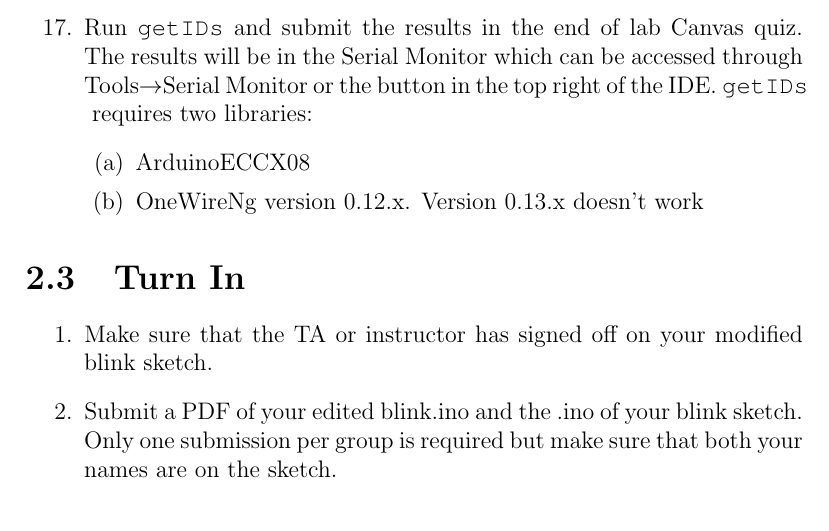
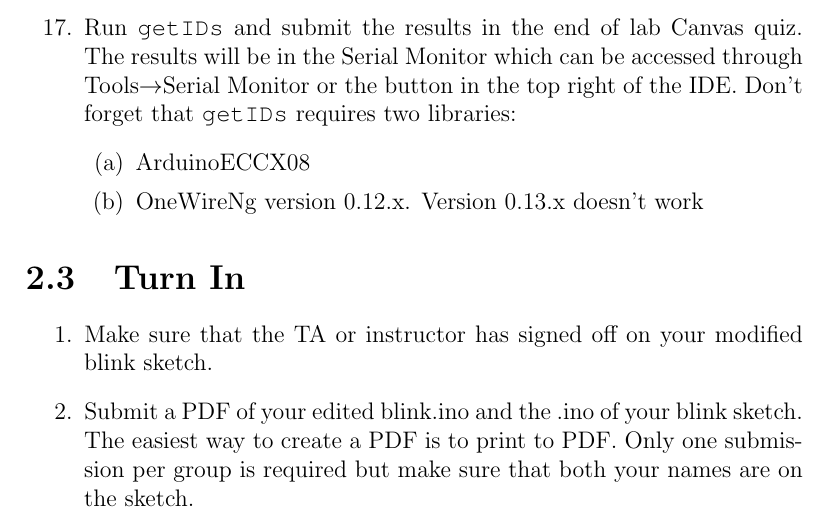
Before and after one commit to semcneil/Fundamentals-of-Microcontrollers-Laboratories, a LaTeX thesis (latex/manual.tex, which reads latex/arduinoStart/arduinoStart.tex): part of page 12 of 61, cut so that both start at the same text. Compiled offline with pdfLaTeX.

Commit message:
Added PDF creation instructions

```diff
--- a/latex/arduinoStart/arduinoStart.tex
+++ b/latex/arduinoStart/arduinoStart.tex
@@ -107,7 +107,7 @@ is all that needs to be turned in.
     \end{enumerate}
     \item Run \lstinline$getIDs$ and submit the results in the end of lab Canvas quiz. The results will be
                 in the Serial Monitor which can be accessed through Tools$\rightarrow$Serial Monitor or the
-                button in the top right of the IDE. \lstinline$getIDs$ requires two libraries:
+                button in the top right of the IDE. Don't forget that \lstinline$getIDs$ requires two libraries:
         \begin{enumerate}
             \item ArduinoECCX08
             \item OneWireNg version 0.12.x. Version 0.13.x doesn't work
@@ -118,7 +118,8 @@ is all that needs to be turned in.
 \section{Turn In}
 \begin{enumerate}
     \item Make sure that the TA or instructor has signed off on your modified blink sketch.
-    \item Submit a PDF of your edited blink.ino and the .ino of your blink sketch. Only one
+    \item Submit a PDF of your edited blink.ino and the .ino of your blink sketch. The easiest way
+            to create a PDF is to print to PDF. Only one
             submission per group is required but make sure that both your names are on the sketch.
     \item Fill out the end of lab quiz prior to leaving. Note that it includes asking you
             for the output of the \lstinline$getIDs$ sketch. Both group members should complete
```
